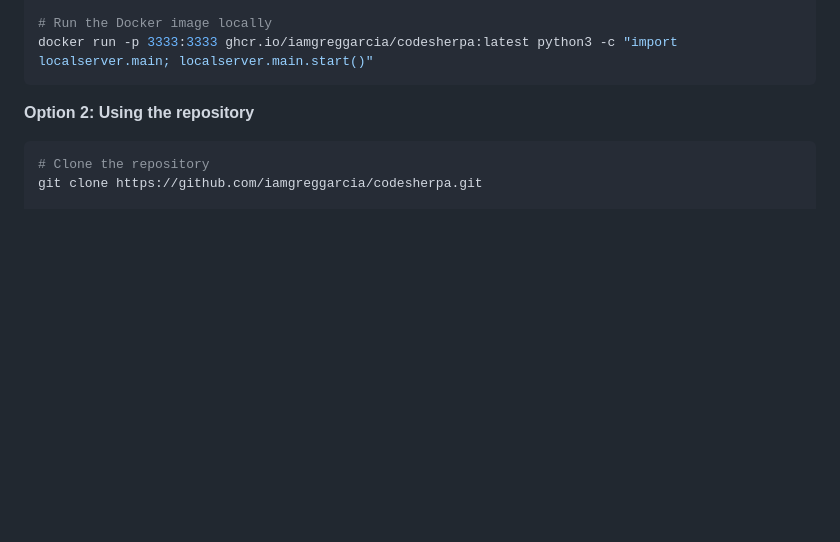
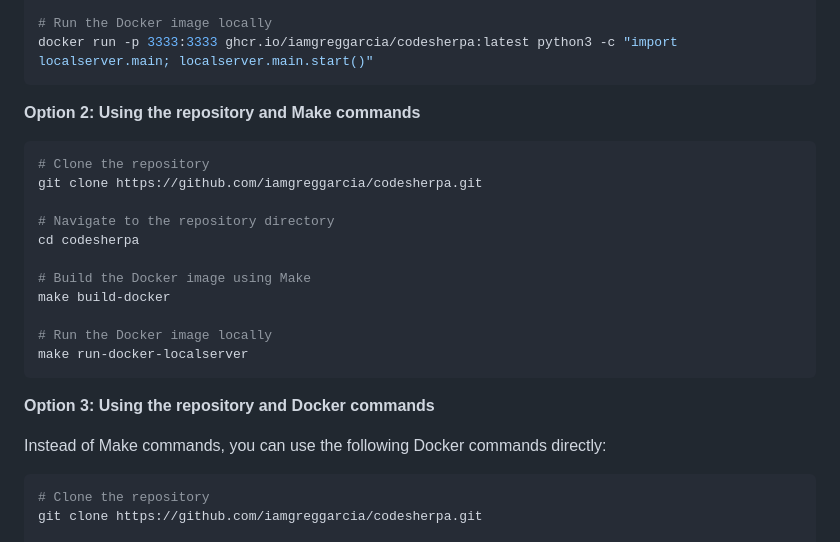
Before and after one commit to iamgreggarcia/codesherpa, a Markdown page: README.md, the part around the change. GitHub-like rendering; blank space fills up the shorter version.

Commit message:
Update README.md
last time for now, I swear

````diff
--- a/README.md
+++ b/README.md
@@ -32,7 +32,25 @@ docker pull ghcr.io/iamgreggarcia/codesherpa:latest
 docker run -p 3333:3333 ghcr.io/iamgreggarcia/codesherpa:latest python3 -c "import localserver.main; localserver.main.start()"
 ```
 
-**Option 2: Using the repository**
+**Option 2: Using the repository and Make commands**
+
+```bash
+# Clone the repository
+git clone https://github.com/iamgreggarcia/codesherpa.git
+
+# Navigate to the repository directory
+cd codesherpa
+
+# Build the Docker image using Make
+make build-docker
+
+# Run the Docker image locally
+make run-docker-localserver
+```
+
+**Option 3: Using the repository and Docker commands**
+
+Instead of Make commands, you can use the following Docker commands directly:
 
 ```bash
 # Clone the repository
````
